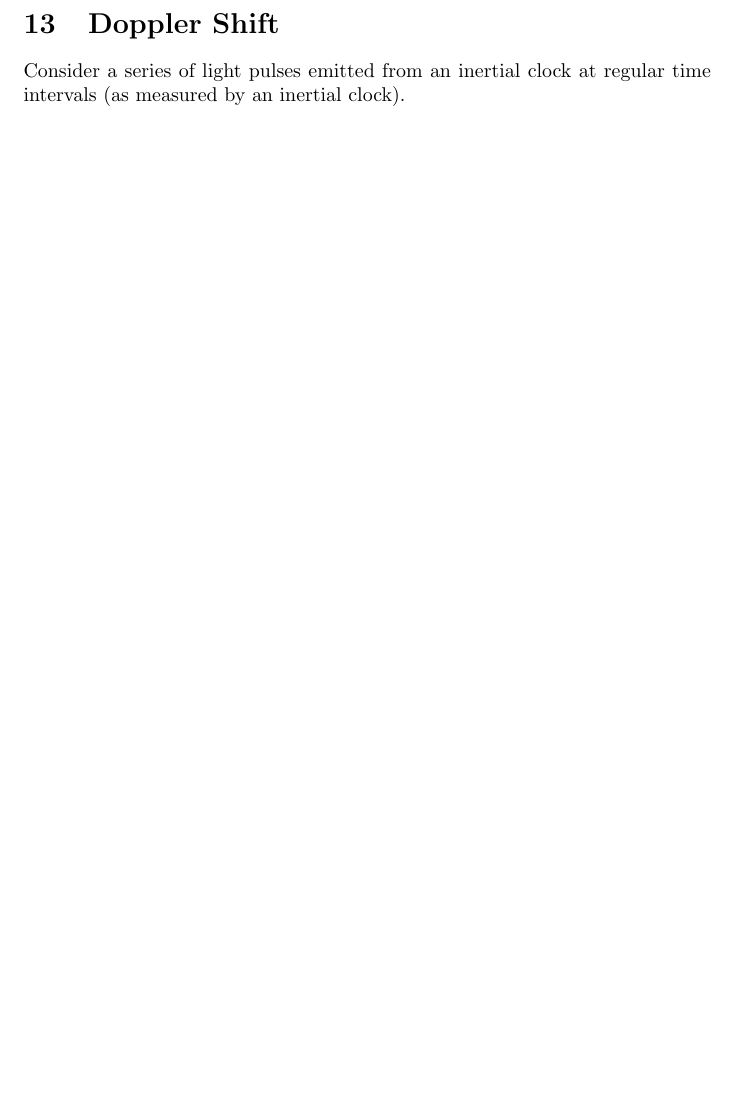
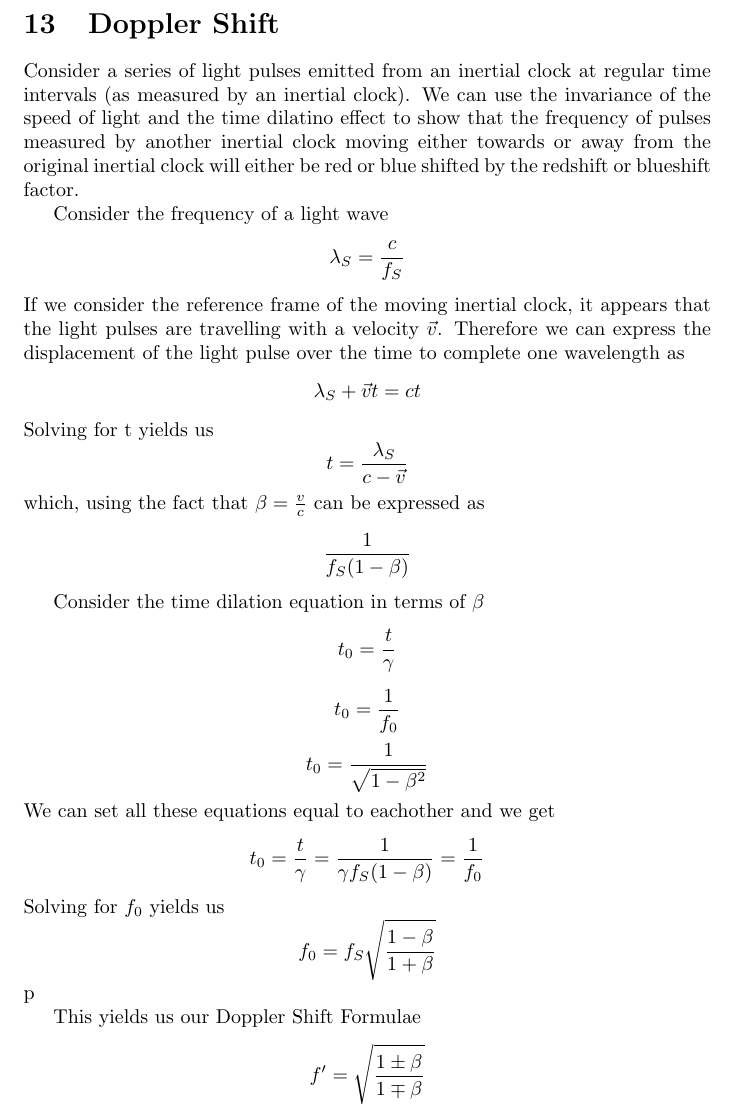
Before and after one commit to SishaarRao/Special-Relativity, a LaTeX document (latex/test.tex): part of page 19 of 19, cut so that both start at the same text, the shorter picture padded with empty space. Compiled offline with pdfLaTeX.

Commit message:
doppler shift

```diff
--- a/latex/test.tex
+++ b/latex/test.tex
@@ -430,5 +430,47 @@ If we definte \(\beta = \frac{v}{c}\) then we can rewrite the speed of Dr. Dell
 \]
 \newpage
 \section{Doppler Shift}
-Consider a series of light pulses emitted from an inertial clock at regular time intervals (as measured by an inertial clock).
+Consider a series of light pulses emitted from an inertial clock at regular time intervals (as measured by an inertial clock). We can use the invariance of the speed of light and the time dilatino effect to show that the frequency of pulses measured by another inertial clock moving either towards or away from the original inertial clock will either be red or blue shifted by the redshift or blueshift factor.
+
+Consider the frequency of a light wave
+\[
+  \lambda_S = \frac{c}{f_S}
+\]
+If we consider the reference frame of the moving inertial clock, it appears that the light pulses are travelling with a velocity \(\vec{v}\). Therefore we can express the displacement of the light pulse over the time to complete one wavelength as
+\[
+  \lambda_S + \vec{v}t = ct
+\]
+Solving for t yields us
+\[
+  t = \frac{\lambda_S}{c - \vec{v}}
+\]
+which, using the fact that \(\beta =  \frac{v}{c}\) can be expressed as
+\[
+  \frac{1}{f_S (1 - \beta)}
+\]
+
+Consider the time dilation equation in terms of \(\beta\)
+\[
+  t_0 = \frac{t}{\gamma}
+\]
+\[
+  t_0 = \frac{1}{f_0}
+\]
+\[
+  t_0 = \frac{1}{\sqrt{1 - \beta^2}}
+\]
+We can set all these equations equal to eachother and we get
+\[
+  t_0 = \frac{t}{\gamma} = \frac{1}{\gamma f_S (1-\beta)} = \frac{1}{f_0}
+\]
+Solving for \(f_0\) yields us
+\[
+  f_0 = f_S \sqrt{\frac{1 - \beta}{1 + \beta}}
+\]p
+
+This yields us our Doppler Shift Formulae
+\[
+  f' = \sqrt{\frac{1 \pm \beta}{1 \mp \beta}}
+\]
+
 \end{document}
```
Also changed, not shown: latex/test.pdf, 2 other files.
